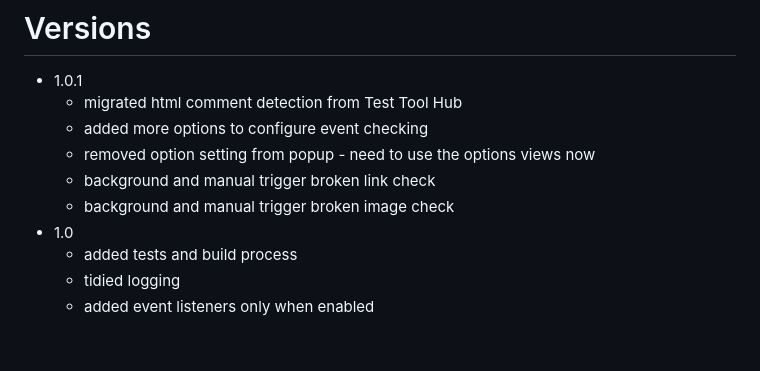
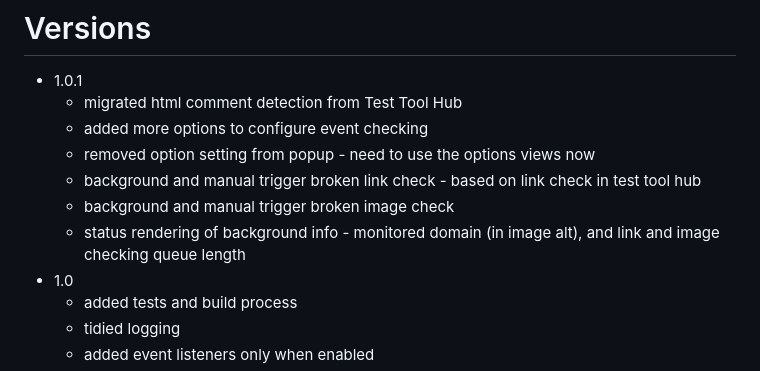
Before and after one commit to eviltester/observatron, a Markdown page: README.md, the part around the change. Rendered like a GitHub page; blank space fills up the shorter version.

```diff
--- a/README.md
+++ b/README.md
@@ -255,8 +255,9 @@ show notes in side-bar
    - migrated html comment detection from Test Tool Hub
    - added more options to configure event checking
    - removed option setting from popup - need to use the options views now
-   - background and manual trigger broken link check
+   - background and manual trigger broken link check - based on link check in test tool hub
    - background and manual trigger broken image check
+   - status rendering of background info - monitored domain (in image alt), and link and image checking queue length
 - 1.0
   - added tests and build process
   - tidied logging
```
